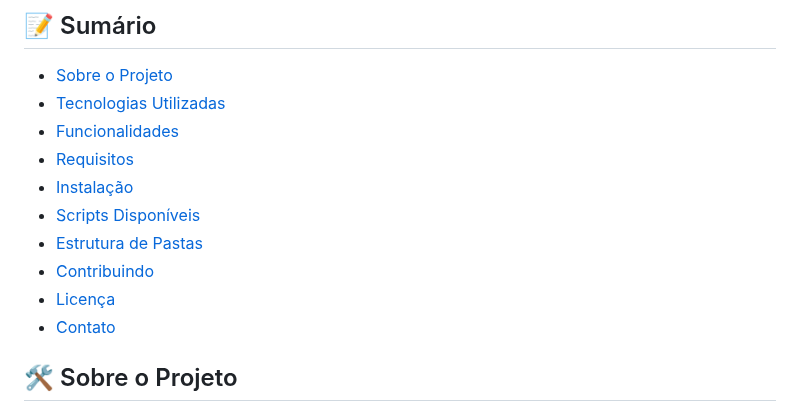
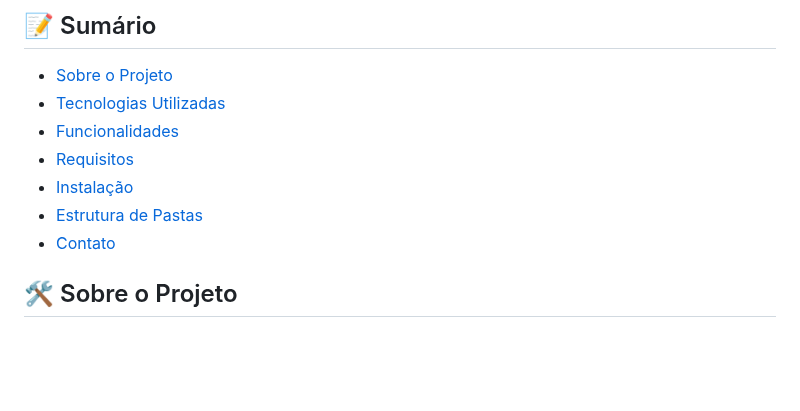
Before and after one commit to guedes-jr/django-livraria, a Markdown page: readme.md, the part around the change. Rendered like a GitHub page; blank space fills up the shorter version.

Commit message:
finalizado documentação

```diff
--- a/readme.md
+++ b/readme.md
@@ -29,10 +29,7 @@
 - [Funcionalidades](#-funcionalidades)
 - [Requisitos](#-requisitos)
 - [Instalação](#-instalação)
-- [Scripts Disponíveis](#-scripts-disponíveis)
 - [Estrutura de Pastas](#-estrutura-de-pastas)
-- [Contribuindo](#-contribuindo)
-- [Licença](#-licença)
 - [Contato](#-contato)
 
 ## 🛠️ Sobre o Projeto
```
